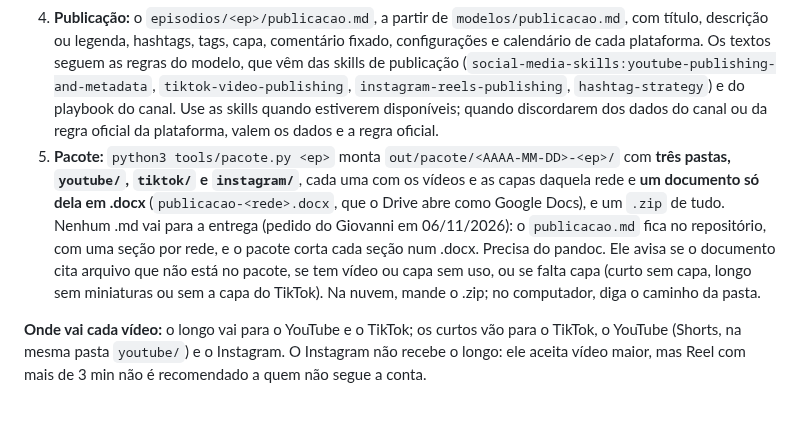
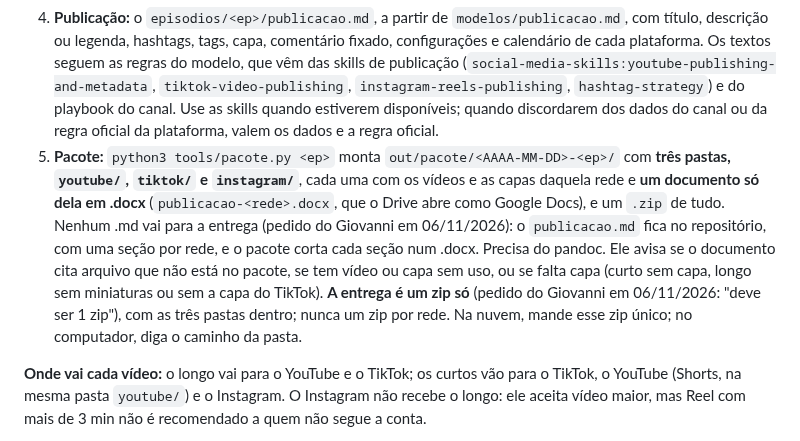
Before and after one commit to giovannicarvxlho/pregaai-videos, a Markdown page: AGENTS.md, the part around the change. Rendered like a GitHub page; blank space fills up the shorter version.

Commit message:
Entrega: um zip só, com as três pastas dentro (pedido de 06/11)
Co-Authored-By: Claude Opus 5.5 <noreply@anthropic.com>
Claude-Session: https://claude.ai/code/session_01GZru4sdjFdodmSyNLqpqbT

```diff
--- a/AGENTS.md
+++ b/AGENTS.md
@@ -39,7 +39,7 @@ O Giovanni quer o ciclo sempre assim, e no fim tudo de uma vez, separado, para s
 2. **Roteiro:** o longo, com os trechos que viram curtos marcados. É a única parada: ele valida o texto.
 3. **Produção:** narração, cenas, render do longo (YouTube e, quando a versão for diferente, TikTok), curtos, capas e miniaturas.
 4. **Publicação:** o `episodios/<ep>/publicacao.md`, a partir de `modelos/publicacao.md`, com título, descrição ou legenda, hashtags, tags, capa, comentário fixado, configurações e calendário de cada plataforma. Os textos seguem as regras do modelo, que vêm das skills de publicação (`social-media-skills:youtube-publishing-and-metadata`, `tiktok-video-publishing`, `instagram-reels-publishing`, `hashtag-strategy`) e do playbook do canal. Use as skills quando estiverem disponíveis; quando discordarem dos dados do canal ou da regra oficial da plataforma, valem os dados e a regra oficial.
-5. **Pacote:** `python3 tools/pacote.py <ep>` monta `out/pacote/<AAAA-MM-DD>-<ep>/` com **três pastas, `youtube/`, `tiktok/` e `instagram/`**, cada uma com os vídeos e as capas daquela rede e **um documento só dela em .docx** (`publicacao-<rede>.docx`, que o Drive abre como Google Docs), e um `.zip` de tudo. Nenhum .md vai para a entrega (pedido do Giovanni em 06/11/2026): o `publicacao.md` fica no repositório, com uma seção por rede, e o pacote corta cada seção num .docx. Precisa do pandoc. Ele avisa se o documento cita arquivo que não está no pacote, se tem vídeo ou capa sem uso, ou se falta capa (curto sem capa, longo sem miniaturas ou sem a capa do TikTok). Na nuvem, mande o .zip; no computador, diga o caminho da pasta.
+5. **Pacote:** `python3 tools/pacote.py <ep>` monta `out/pacote/<AAAA-MM-DD>-<ep>/` com **três pastas, `youtube/`, `tiktok/` e `instagram/`**, cada uma com os vídeos e as capas daquela rede e **um documento só dela em .docx** (`publicacao-<rede>.docx`, que o Drive abre como Google Docs), e um `.zip` de tudo. Nenhum .md vai para a entrega (pedido do Giovanni em 06/11/2026): o `publicacao.md` fica no repositório, com uma seção por rede, e o pacote corta cada seção num .docx. Precisa do pandoc. Ele avisa se o documento cita arquivo que não está no pacote, se tem vídeo ou capa sem uso, ou se falta capa (curto sem capa, longo sem miniaturas ou sem a capa do TikTok). **A entrega é um zip só** (pedido do Giovanni em 06/11/2026: "deve ser 1 zip"), com as três pastas dentro; nunca um zip por rede. Na nuvem, mande esse zip único; no computador, diga o caminho da pasta.
 
 **Onde vai cada vídeo:** o longo vai para o YouTube e o TikTok; os curtos vão para o TikTok, o YouTube (Shorts, na mesma pasta `youtube/`) e o Instagram. O Instagram não recebe o longo: ele aceita vídeo maior, mas Reel com mais de 3 min não é recomendado a quem não segue a conta.
 
```
Also changed, not shown: 1 other file.
